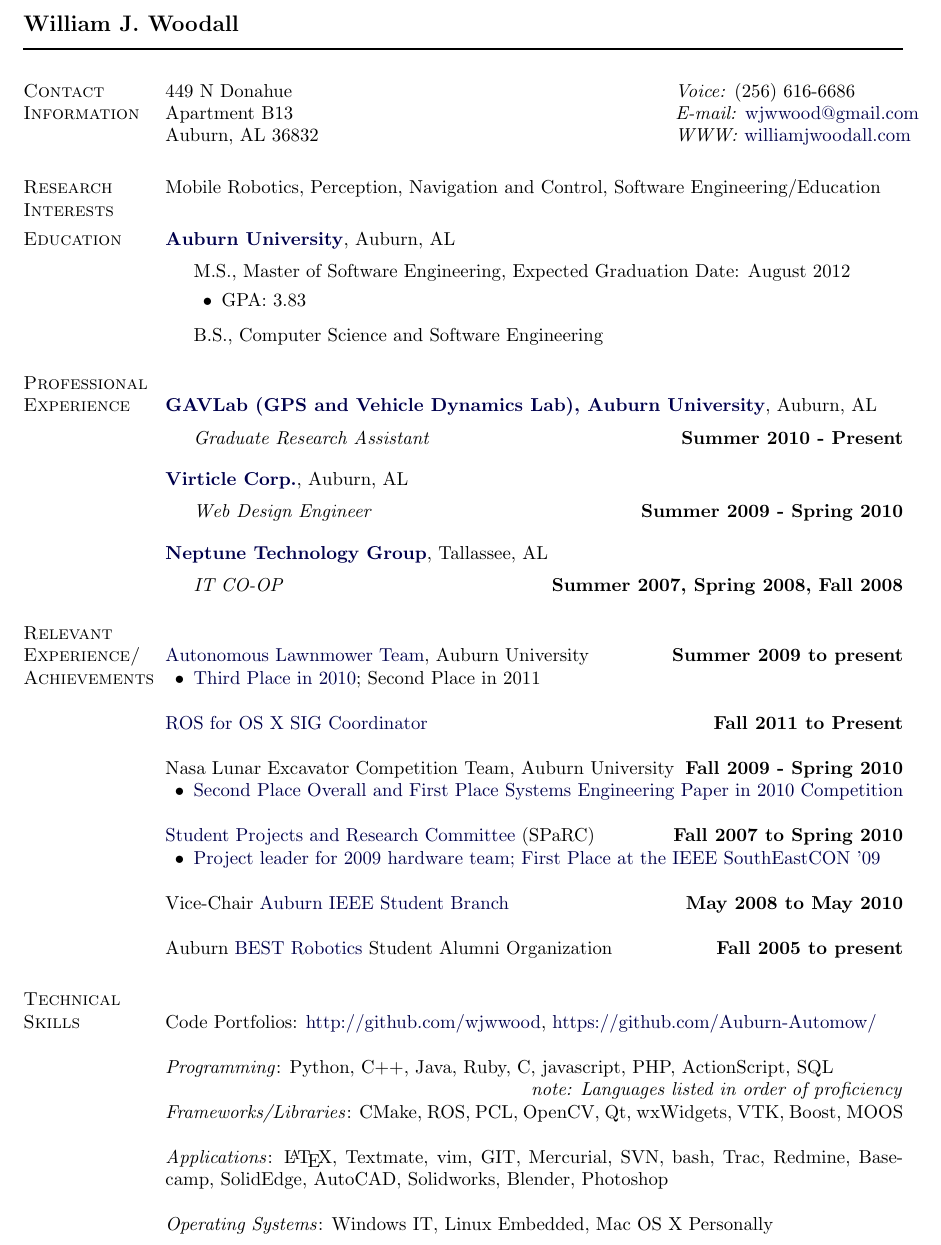
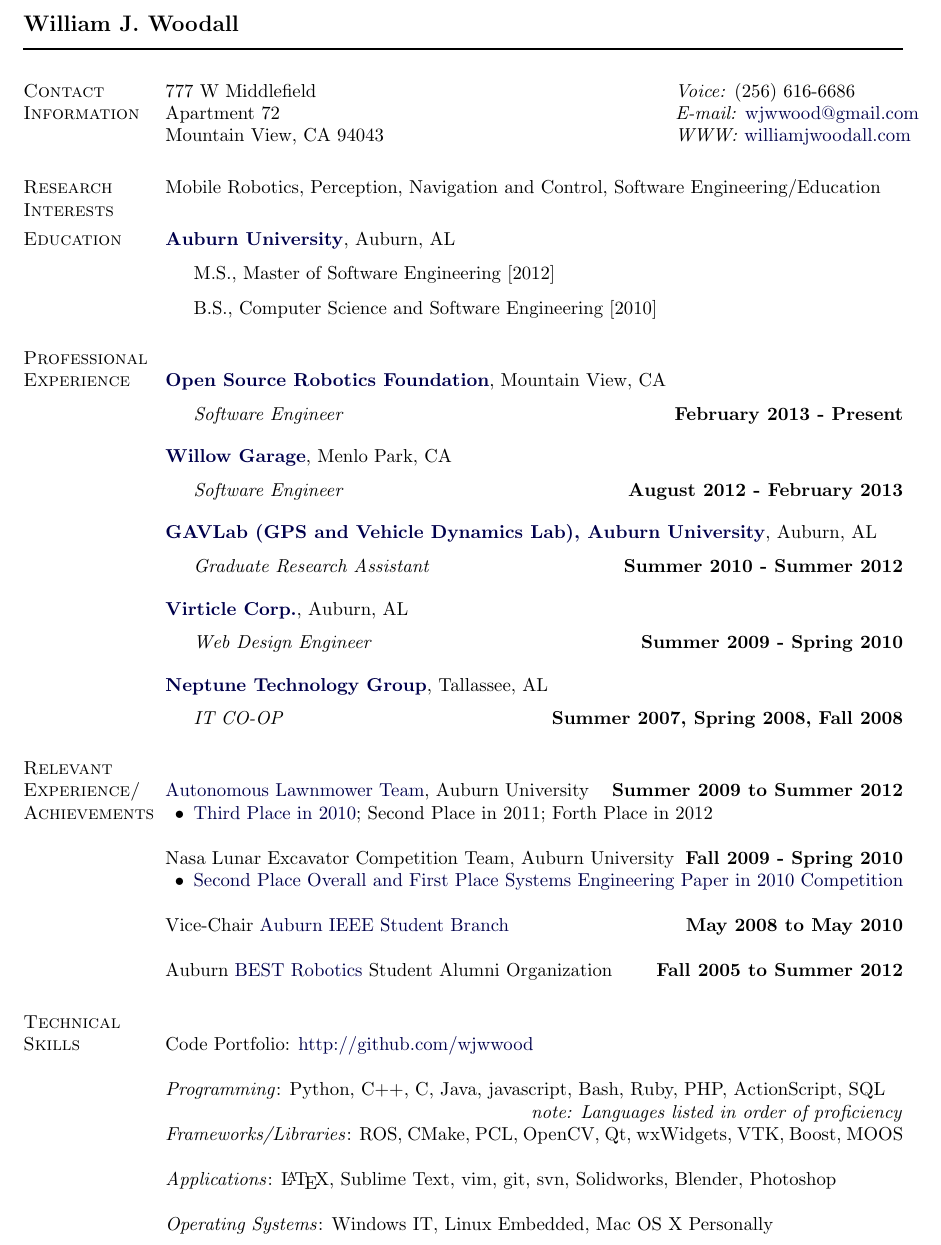
Before and after one commit to wjwwood/resume, a LaTeX CV (resume.tex): part of the page, cut so that both start at the same text. Compiled offline with pdfLaTeX.

Commit message:
Updating resume content

```diff
--- a/resume.tex
+++ b/resume.tex
@@ -190,10 +190,10 @@
 %     {Department of Computer Science and Software Engineering} & \\
 %\href{http://www.auburn.edu/}{Auburn University}
 %                           & \textit{Voice:} (256) 345-9938 \\
-449 N Donahue            & \textit{Voice:} (256) 616-6686 \\
-Apartment B13           & \textit{E-mail:}
+777 W Middlefield            & \textit{Voice:} (256) 616-6686 \\
+Apartment 72           & \textit{E-mail:}
 \href{mailto:wjwwood@gmail.com}{wjwwood@gmail.com}\\
-Auburn, AL 36832    & \textit{WWW:}
+Mountain View, CA 94043    & \textit{WWW:}
 \href{http://www.williamjwoodall.com/}{williamjwoodall.com}\\
 \end{tabular}
 
@@ -207,13 +207,13 @@
 Auburn, AL
 \begin{outerlist}
 \item[] M.S.,
-        Master of Software Engineering, Expected Graduation Date: August 2012
-        \begin{innerlist}
-        \item GPA: 3.83
-        \end{innerlist}
+        Master of Software Engineering [2012]
+        % \begin{innerlist}
+        % \item GPA: 3.83
+        % \end{innerlist}
 \item[] B.S.,
 %        \href{www.eng.auburn.edu/comp/}{Computer Science and Software Engineering}, Senior
-        Computer Science and Software Engineering
+        Computer Science and Software Engineering [2010]
         % \begin{innerlist}
         % \item GPA: 2.99/3.5 \emph{cumlative/major}
         % \end{innerlist}
@@ -222,12 +222,36 @@
 
 \section{Professional Experience}
 
+%
+\href{http://osrfoundation.org/}{\textbf{Open Source Robotics Foundation}},
+Mountain View, CA
+\begin{outerlist}
+
+\item[] \textit{Software Engineer}%
+       \hfill \textbf{February 2013 - Present}
+
+\end{outerlist}
+
+\blankline
+
+%
+\href{http://www.willowgarage.com/}{\textbf{Willow Garage}},
+Menlo Park, CA
+\begin{outerlist}
+
+\item[] \textit{Software Engineer}%
+       \hfill \textbf{August 2012 - February 2013}
+
+\end{outerlist}
+
+\blankline
+
 \href{http://gavlab.auburn.edu/}{\textbf{GAVLab (GPS and Vehicle Dynamics Lab), Auburn University}},
 Auburn, AL
 \begin{outerlist}
 
 \item[] \textit{Graduate Research Assistant}%
-       \hfill \textbf{Summer 2010 - Present}
+       \hfill \textbf{Summer 2010 - Summer 2012}
 
 \end{outerlist}
 
@@ -289,16 +313,16 @@
 % \blankline
 
 % Autonomous Lawnmower Team, Auburn University \hfill \textbf{Summer 2009 to present}
-\href{http://ocm.auburn.edu/featured_story/lawnmower.html}{Autonomous Lawnmower Team}, Auburn University \hfill \textbf{Summer 2009 to present}
+\href{http://ocm.auburn.edu/featured_story/lawnmower.html}{Autonomous Lawnmower Team}, Auburn University \hfill \textbf{Summer 2009 to Summer 2012}
 \begin{innerlist}
-\item \href{http://eng.auburn.edu/news/2010/06/automow-2010-competition.html}{Third Place in 2010}; Second Place in 2011
+\item \href{http://eng.auburn.edu/news/2010/06/automow-2010-competition.html}{Third Place in 2010}; Second Place in 2011; Forth Place in 2012
 \end{innerlist}
 
 \blankline
 
-\href{http://www.ros.org/wiki/fuerte/Planning/OSX}{ROS for OS X SIG Coordinator} \hfill \textbf{Fall 2011 to Present}
+% \href{http://www.ros.org/wiki/fuerte/Planning/OSX}{ROS for OS X SIG Coordinator} \hfill \textbf{Fall 2011 to Present}
 
-\blankline
+% \blankline
 
 % \href{http://proteus.ausparc.com}{Proteus Project (UAV's and Mobile Robotics)} \hfill \textbf{Spring 2010 to August 2010}
 %
@@ -312,13 +336,13 @@
 
 \blankline
 
-\href{http://sparc.eng.auburn.edu/}{Student Projects and Research Committee} (SPaRC) \hfill \textbf{Fall 2007 to Spring 2010}
-\begin{innerlist}
-\item \href{http://williamjwoodall.com/wp-content/uploads/2011/06/2009-volume-19-issue-1-ieee-only.pdf}
-           {Project leader for 2009 hardware team; First Place at the IEEE SouthEastCON '09}
-\end{innerlist}
+% \href{http://sparc.eng.auburn.edu/}{Student Projects and Research Committee} (SPaRC) \hfill \textbf{Fall 2007 to Spring 2010}
+% \begin{innerlist}
+% \item \href{http://williamjwoodall.com/wp-content/uploads/2011/06/2009-volume-19-issue-1-ieee-only.pdf}
+%            {Project leader for 2009 hardware team; First Place at the IEEE SouthEastCON '09}
+% \end{innerlist}
 
-\blankline
+% \blankline
 
 Vice-Chair \href{http://www.eng.auburn.edu/ieee/}{Auburn IEEE Student Branch} \hfill \textbf{May 2008 to May 2010}
 % \begin{innerlist}
@@ -327,7 +351,7 @@
 
 \blankline
 
-Auburn \href{http://www.bestinc.org/}{BEST Robotics} Student Alumni Organization \hfill \textbf{Fall 2005 to present}
+Auburn \href{http://www.bestinc.org/}{BEST Robotics} Student Alumni Organization \hfill \textbf{Fall 2005 to Summer 2012}
 % \begin{innerlist}
 % \item Team mentor for \href{http://www.lee-scott.org/lsarobotics/Site/The_Warriors.html}{Lee-Scott Academy BEST Robotics Team}
 % \item Technical Expert on the floor (A-Team), at both regional and national competitions
@@ -339,28 +363,26 @@
 %
 % \blankline
 
-Code Portfolios: \href{http://github.com/wjwwood}{http://github.com/wjwwood}, \href{https://github.com/Auburn-Automow/}{https://github.com/Auburn-Automow/}
+Code Portfolio: \href{http://github.com/wjwwood}{http://github.com/wjwwood}
 
 \blankline
 
-\textit{Programming}: Python, C++, Java, Ruby, C, javascript, PHP, ActionScript, SQL \\
+\textit{Programming}: Python, C++, C, Java, javascript, Bash, Ruby, PHP, ActionScript, SQL \\
 \null \hfill \textit{note: Languages listed in order of proficiency}
 
-\textit{Frameworks/Libraries}: CMake, ROS, PCL, OpenCV, Qt, wxWidgets, VTK, Boost, MOOS \\
+\textit{Frameworks/Libraries}: ROS, CMake, PCL, OpenCV, Qt, wxWidgets, VTK, Boost, MOOS \\
 
 % \blankline
 
-\textit{Applications}: \LaTeX{}, Textmate, vim, GIT, Mercurial, SVN, bash, Trac, Redmine, Basecamp, SolidEdge, AutoCAD, Solidworks, Blender, Photoshop \\
+\textit{Applications}: \LaTeX{}, Sublime Text, vim, git, svn, Solidworks, Blender, Photoshop \\
 
 % \blankline
 
 \textit{Operating Systems}: Windows IT, Linux Embedded, Mac OS X Personally
-% \begin{innerlist}
-    % \item Windows IT Experience, Linux Embedded Experience, Mac OS X Personal Computer
-% \item Advanced Microsoft Windows XP/Vista/Server deployment knowledge.
-% \item Advanced Linux/BSD knowledge in customized embedded solutions (Gentoo/OpenBSD)
-% \item Apple OS X user for three years, OS of choice.
-% \end{innerlist}
+
+% \section{Publications}
+
+% TODO, ION publication, Master's Thesis
 
 \end{document}
 
```
